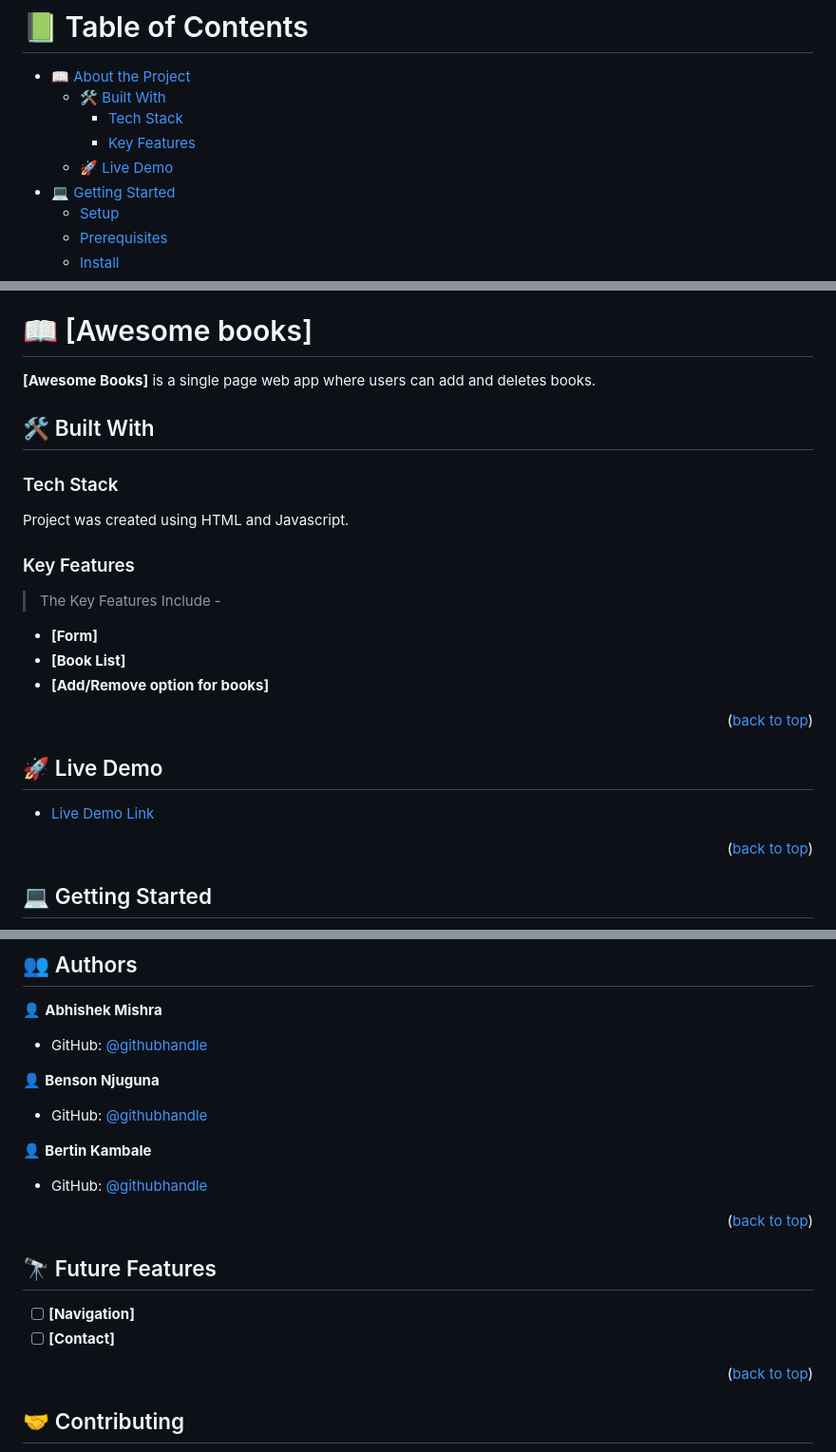
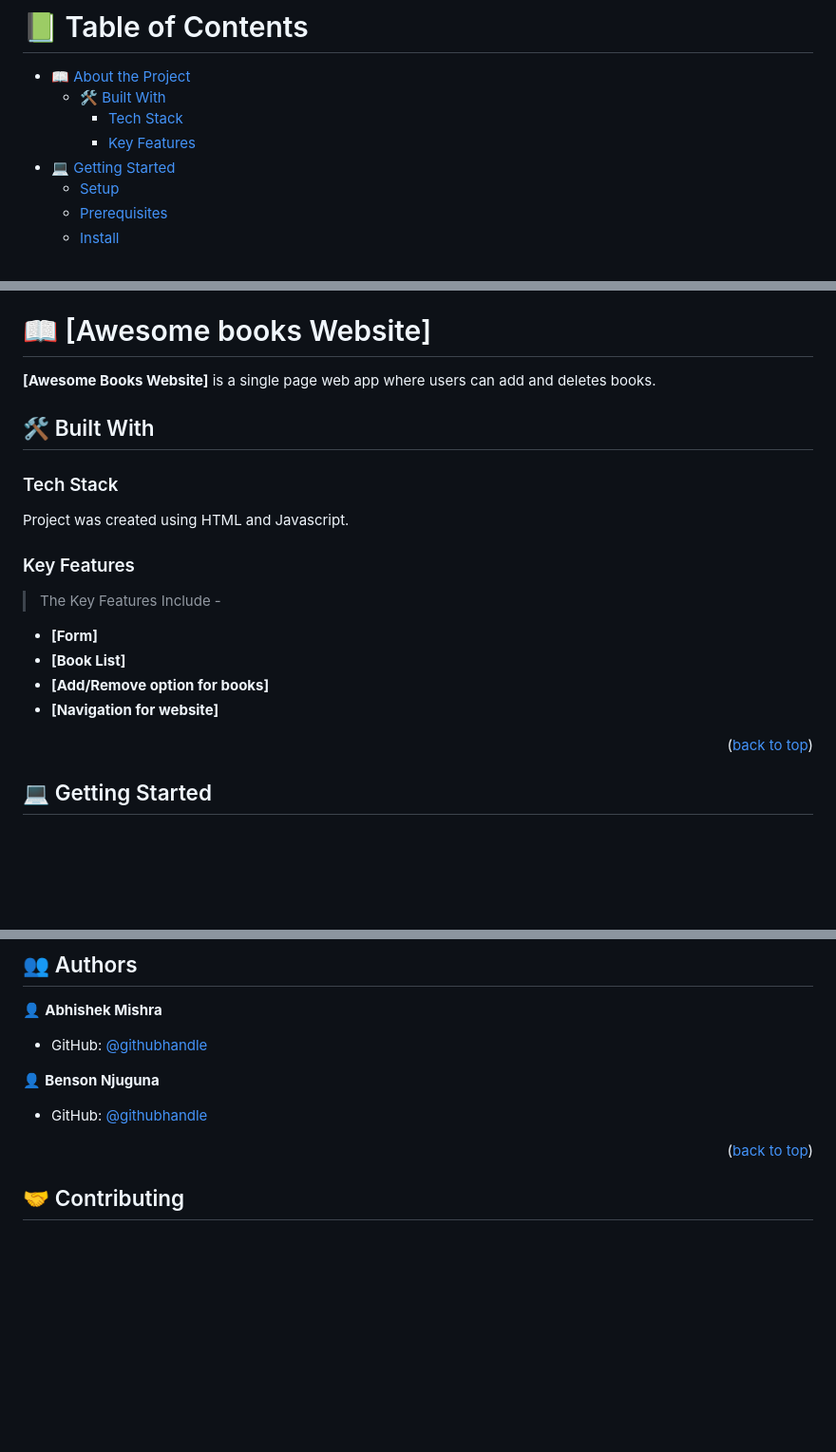
Before and after one commit to AbhishekkM05/Awesome-Books, a Markdown page: README.md, 3 parts joined by grey strips. Shown at 95% size. Rendered like a GitHub page; blank space fills up the shorter version.

```diff
--- a/README.md
+++ b/README.md
@@ -14,7 +14,6 @@
   - [🛠 Built With](#built-with)
     - [Tech Stack](#tech-stack)
     - [Key Features](#key-features)
-  - [🚀 Live Demo](#live-demo)
 - [💻 Getting Started](#getting-started)
   - [Setup](#setup)
   - [Prerequisites](#prerequisites)
@@ -30,9 +29,9 @@
 
 <!-- PROJECT DESCRIPTION -->
 
-# 📖 [Awesome books] <a name="about-project"></a>
+# 📖 [Awesome books Website] <a name="about-project"></a>
 
-**[Awesome Books]** is a single page web app where users can add and deletes books.
+**[Awesome Books Website]** is a single page web app where users can add and deletes books.
 
 ## 🛠 Built With <a name="built-with"></a>
 
@@ -47,14 +46,7 @@ Project was created using HTML and Javascript.
 - **[Form]**
 - **[Book List]**
 - **[Add/Remove option for books]**
-
-<p align="right">(<a href="#readme-top">back to top</a>)</p>
-
-<!-- LIVE DEMO -->
-
-## 🚀 Live Demo <a name="live-demo"></a>
-
-- [Live Demo Link](https://google.com)
+- **[Navigation for website]**
 
 <p align="right">(<a href="#readme-top">back to top</a>)</p>
 
@@ -112,21 +104,6 @@ To run tests, interact with the website on your browser.
 
 - GitHub: [@githubhandle](https://github.com/Bennyjoez)
 
-
-👤 **Bertin Kambale**
-
-- GitHub: [@githubhandle](https://github.com/bertinkambale)
-
-
-<p align="right">(<a href="#readme-top">back to top</a>)</p>
-
-<!-- FUTURE FEATURES -->
-
-## 🔭 Future Features <a name="future-features"></a>
-
-- [ ] **[Navigation]**
-- [ ] **[Contact]**
-
 <p align="right">(<a href="#readme-top">back to top</a>)</p>
 
 <!-- CONTRIBUTING -->
```
